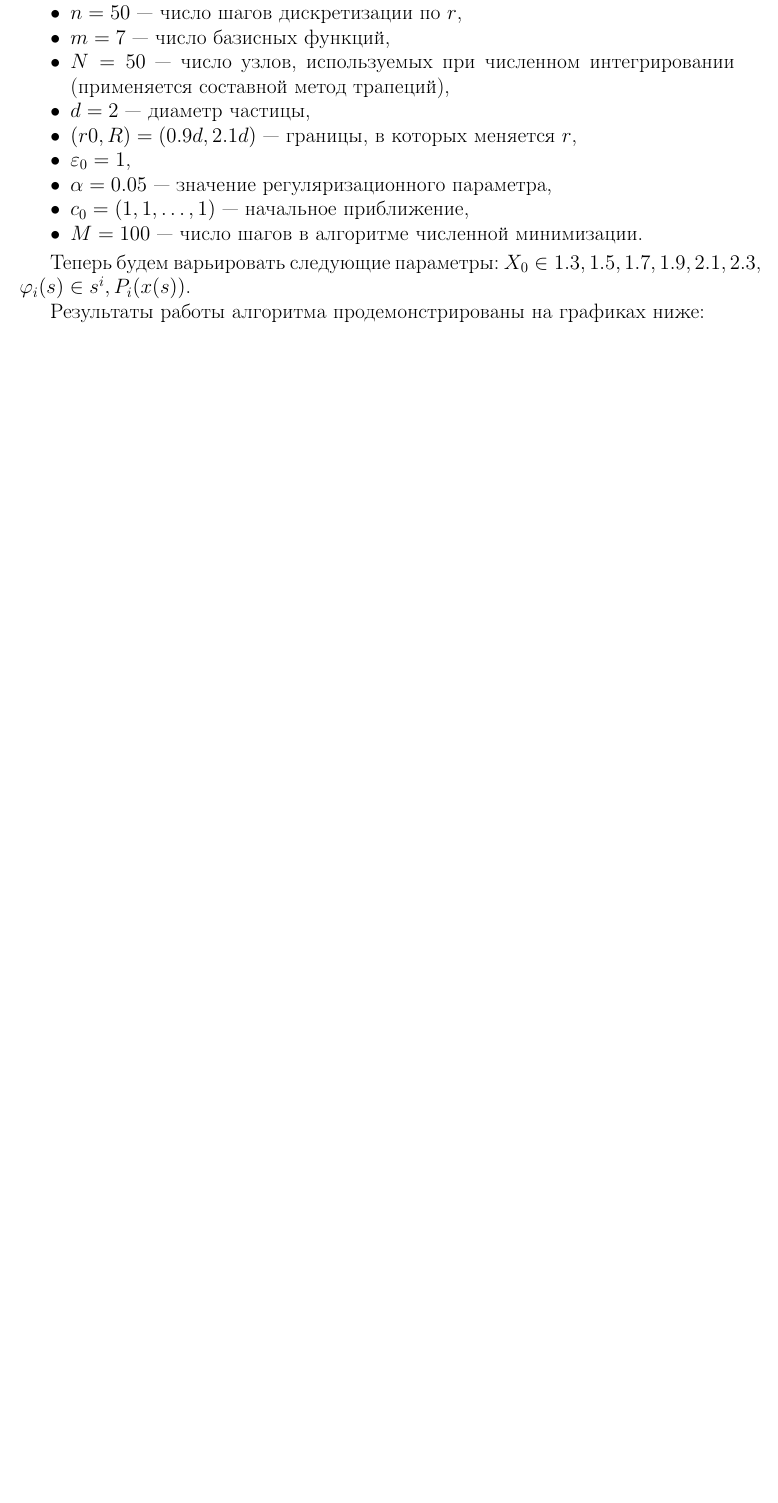
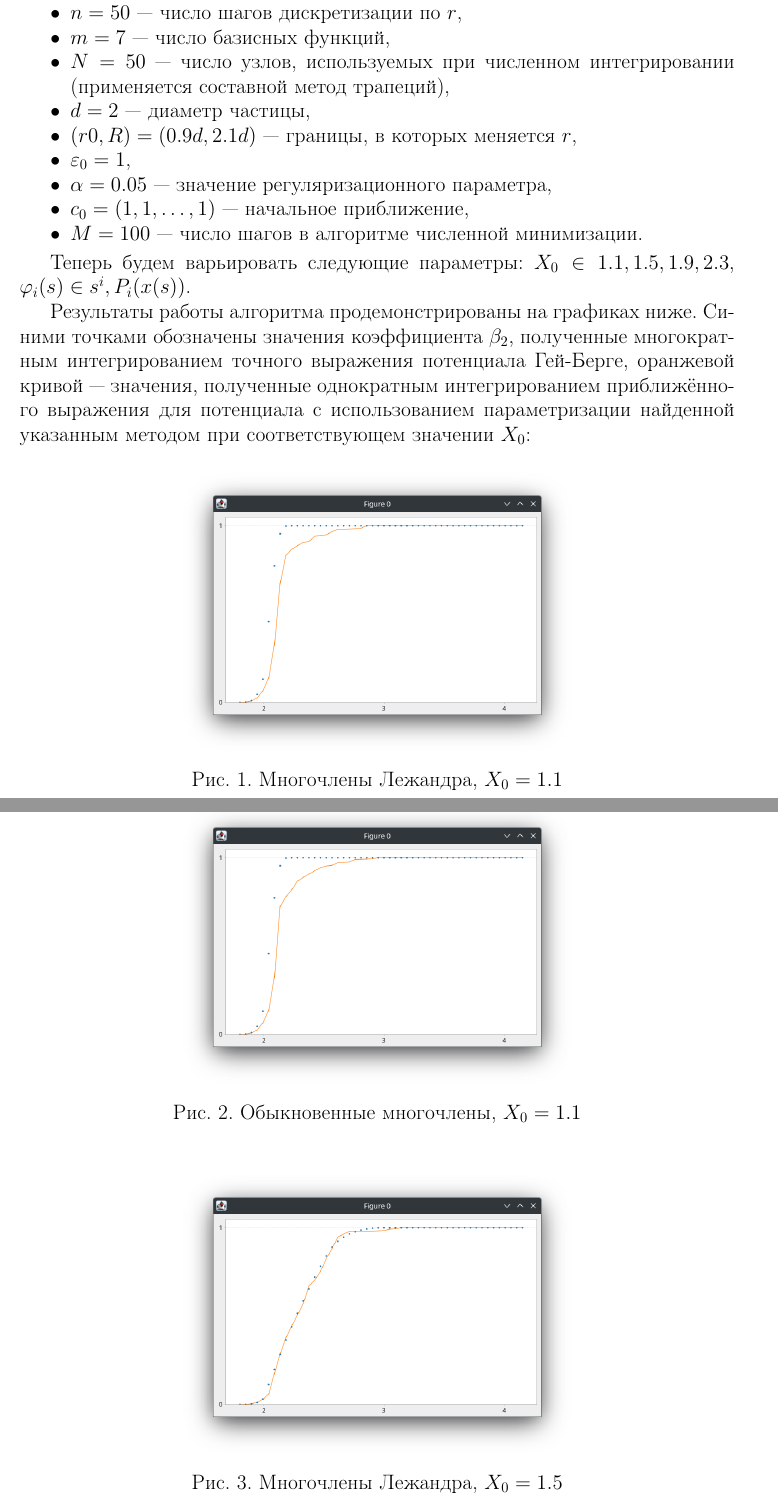
Before and after one commit to BallStretcher257/diplom, a LaTeX document (src/main.tex): part of page 13 of 15 before the commit and two parts of pages 13 and 14 of 19 after it, the two joined at a grey line, cut so that both start at the same text, the shorter picture padded with empty space. Compiled offline with pdfLaTeX.

Commit message:
new chapter moved

```diff
--- a/src/main.tex
+++ b/src/main.tex
@@ -730,6 +730,34 @@
     \end{itemize}
 
     Теперь будем варьировать следующие параметры:
-    $X_0 \in {1.3, 1.5, 1.7, 1.9, 2.1, 2.3}$, $\varphi_i(s) \in {s^i, P_i(x(s))}$.
+    $X_0 \in {1.1, 1.5, 1.9, 2.3}$, $\varphi_i(s) \in {s^i, P_i(x(s))}$.
 
-    Результаты работы алгоритма продемонстрированы на графиках ниже:
+    Результаты работы алгоритма продемонстрированы
+    на графиках ниже.
+    Синими точками обозначены значения коэффициента
+    $\beta_2$, полученные многократным интегрированием
+    точного выражения потенциала Гей-Берге, оранжевой
+    кривой --- значения, полученные однократным
+    интегрированием приближённого выражения
+    для потенциала с использованием параметризации
+    найденной указанным методом при соответствующем
+    значении $X_0$:
+
+    \begin{figure}[h]
+        \centering
+        \includegraphics[scale=0.5]{images/lege11}
+        \caption{Многочлены Лежандра, $X_0 = 1.1$}
+    \end{figure}
+
+    \newpage
+
+    \begin{figure}[h]
+        \centering
+        \includegraphics[scale=0.5]{images/poly11}
+        \caption{Обыкновенные многочлены, $X_0 = 1.1$}
+    \end{figure}
+
+    \begin{figure}[h]
+        \centering
+        \includegraphics[scale=0.5]{images/lege15}
+        \caption{Многочлены Лежандра, $X_0 = 1.5$}
@@ -738 +771,3 @@
+    \end{figure}
 
+    \newpage
```
Also changed, not shown: src/images/lege11.png (added), src/images/lege13.png (added), src/images/lege15.png (added), src/images/lege17.png (added), src/images/lege19.png (added), src/images/lege21.png (added), src/images/lege23.png (added), src/images/poly11.png (added), src/images/poly15.png (added), src/images/poly19.png (added), src/images/poly23.png (added), src/main.tex (47 more changed lines).
